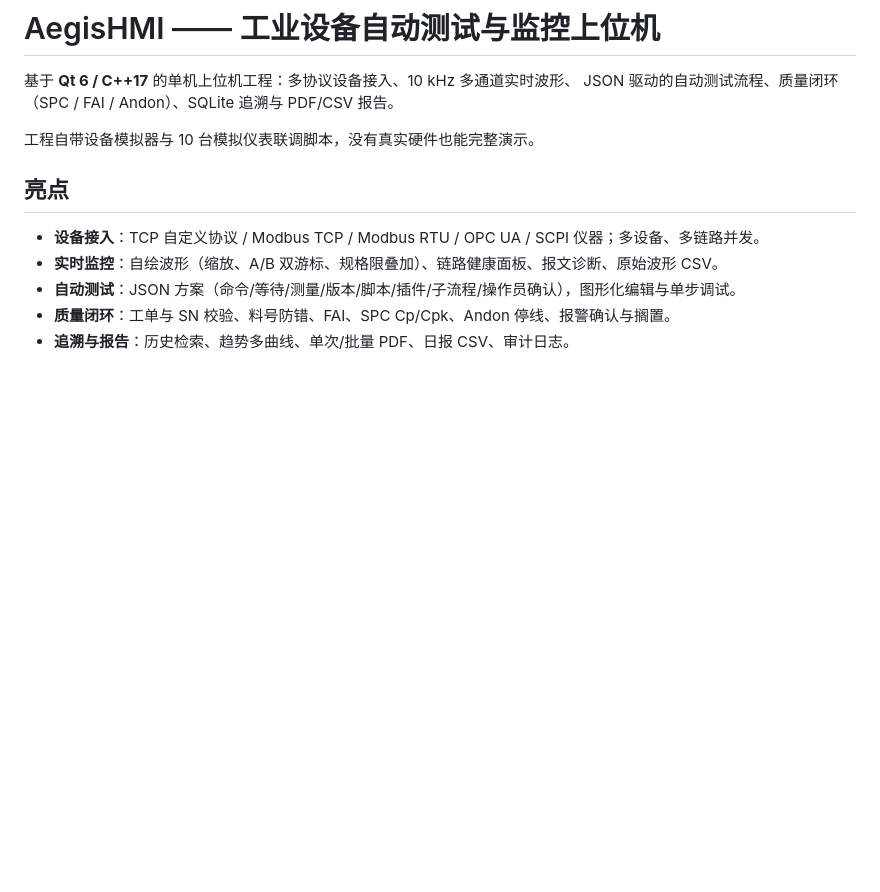
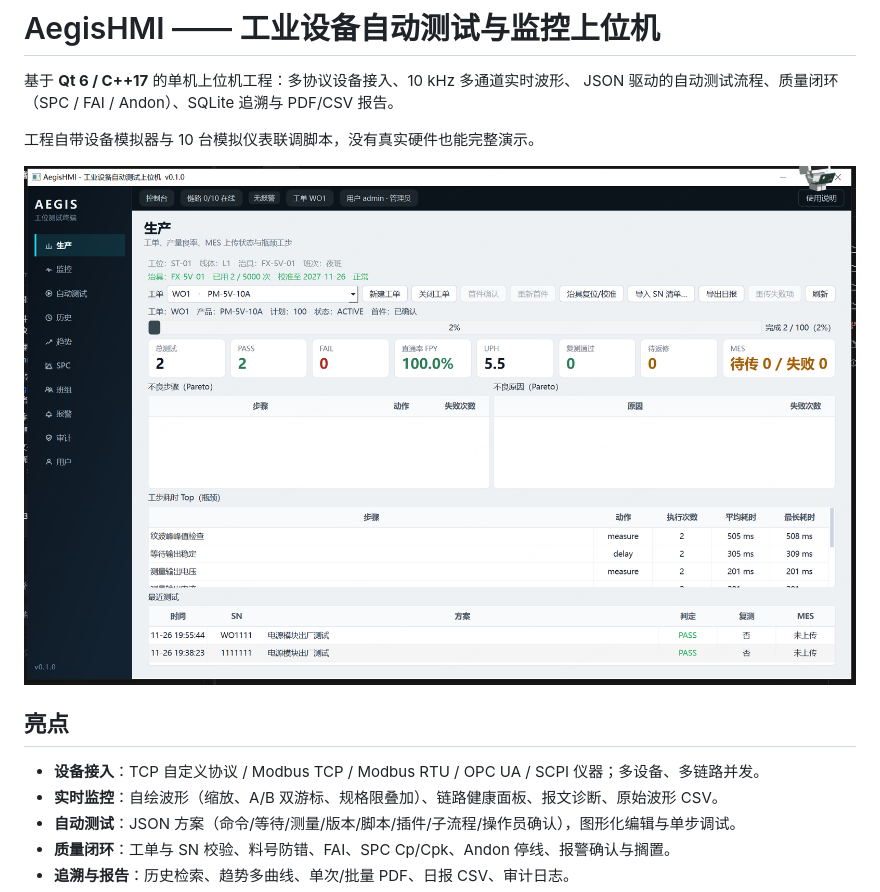
Before and after one commit to OneFoodie/aegishmi, a Markdown page: README.md, the part around the change. GitHub-like rendering; pictures changed too: aegishmi/docs/images/screenshot.png (added); blank space fills up the shorter version.

Commit message:
docs: 添加界面截图并在 README 中展示

```diff
--- a/README.md
+++ b/README.md
@@ -4,6 +4,8 @@
 JSON 驱动的自动测试流程、质量闭环（SPC / FAI / Andon）、SQLite 追溯与 PDF/CSV 报告。
 
 工程自带设备模拟器与 10 台模拟仪表联调脚本，没有真实硬件也能完整演示。
+
+<img src="aegishmi/docs/images/screenshot.png" alt="AegisHMI 界面截图" width="960">
 
 ## 亮点
 
```
Also changed, not shown: aegishmi/README.md (+2 -0 lines).
